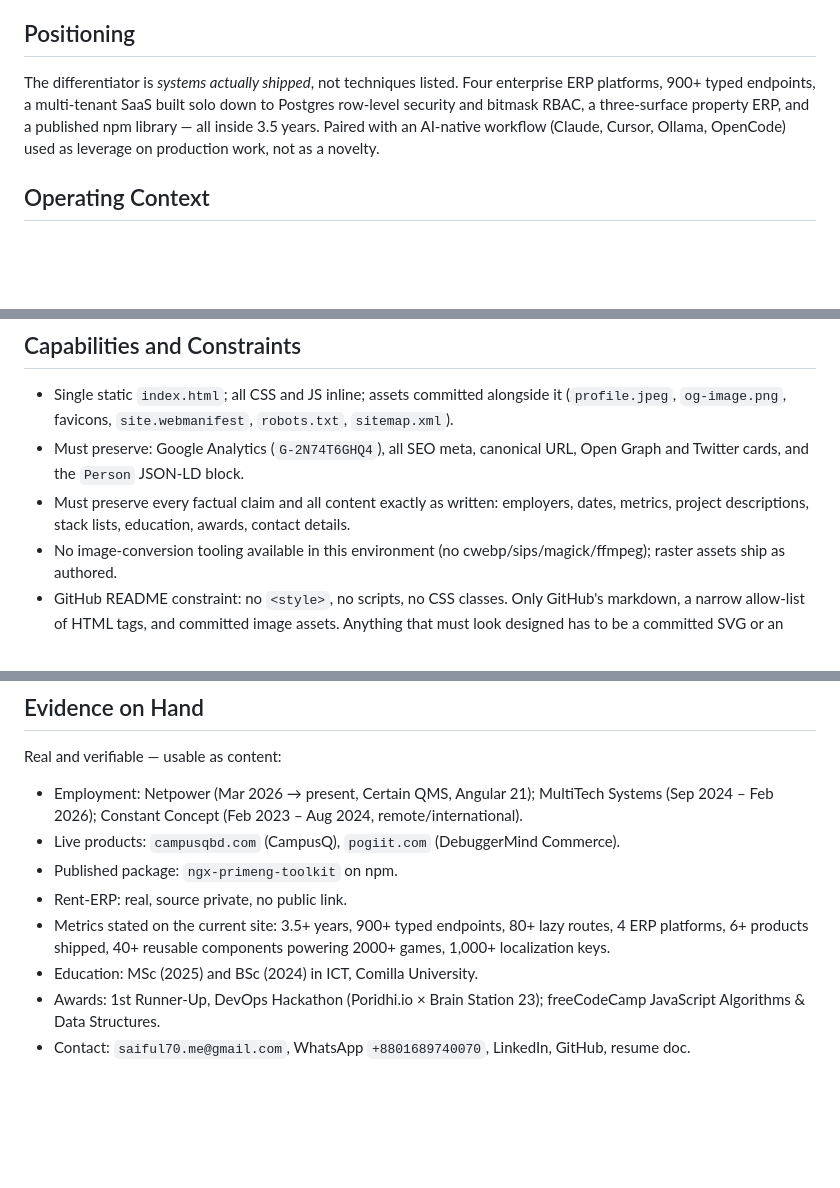
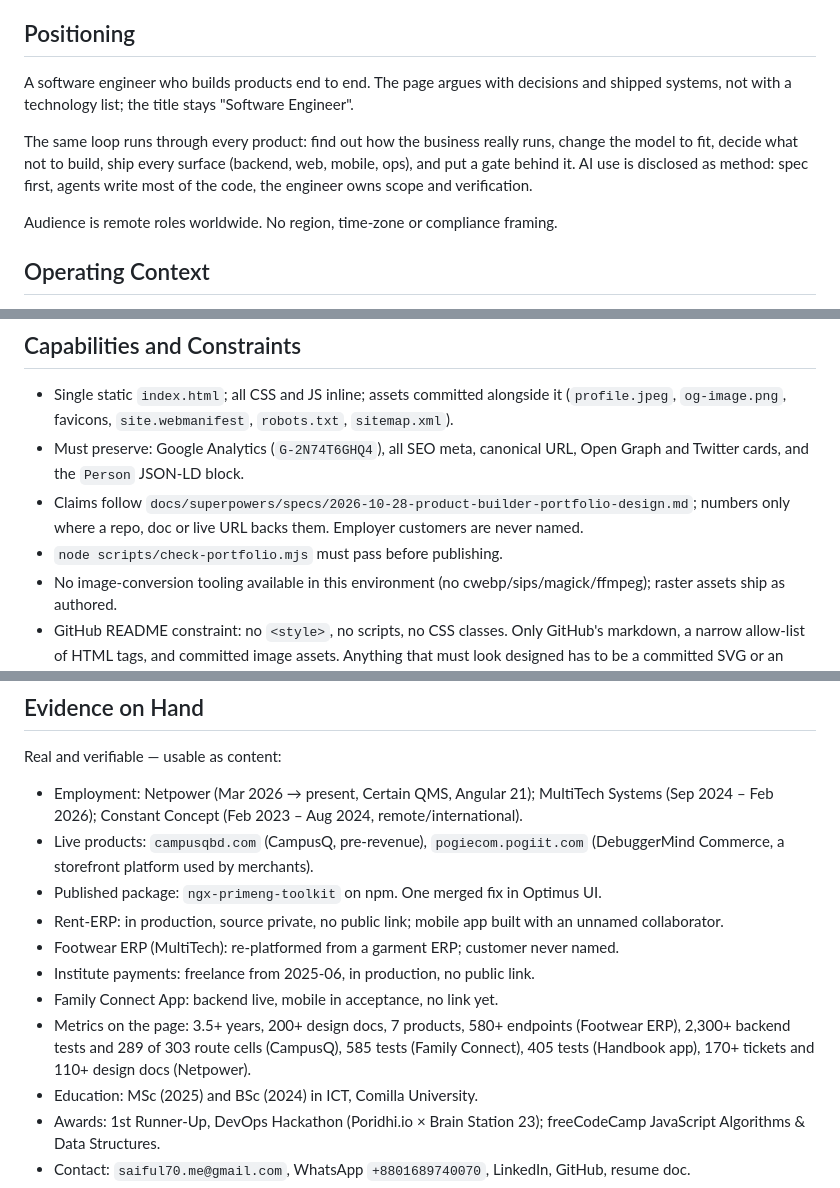
Before and after one commit to saiful-70/saiful-70, a Markdown page: PRODUCT.md, 3 parts joined by grey strips. Rendered like a GitHub page; blank space fills up the shorter version.

Commit message:
Point PRODUCT.md at the product-builder positioning
Co-Authored-By: Claude <noreply@anthropic.com>

```diff
--- a/PRODUCT.md
+++ b/PRODUCT.md
@@ -34,11 +34,15 @@ LinkedIn, resume).
 
 ## Positioning
 
-The differentiator is *systems actually shipped*, not techniques listed. Four enterprise ERP
-platforms, 900+ typed endpoints, a multi-tenant SaaS built solo down to Postgres row-level
-security and bitmask RBAC, a three-surface property ERP, and a published npm library — all
-inside 3.5 years. Paired with an AI-native workflow (Claude, Cursor, Ollama, OpenCode) used
-as leverage on production work, not as a novelty.
+A software engineer who builds products end to end. The page argues with decisions and
+shipped systems, not with a technology list; the title stays "Software Engineer".
+
+The same loop runs through every product: find out how the business really runs, change the
+model to fit, decide what not to build, ship every surface (backend, web, mobile, ops), and put
+a gate behind it. AI use is disclosed as method: spec first, agents write most of the code, the
+engineer owns scope and verification.
+
+Audience is remote roles worldwide. No region, time-zone or compliance framing.
 
 ## Operating Context
 
@@ -55,8 +59,9 @@ as leverage on production work, not as a novelty.
   (`profile.jpeg`, `og-image.png`, favicons, `site.webmanifest`, `robots.txt`, `sitemap.xml`).
 - Must preserve: Google Analytics (`G-2N74T6GHQ4`), all SEO meta, canonical URL, Open Graph
   and Twitter cards, and the `Person` JSON-LD block.
-- Must preserve every factual claim and all content exactly as written: employers, dates,
-  metrics, project descriptions, stack lists, education, awards, contact details.
+- Claims follow `docs/superpowers/specs/2026-10-28-product-builder-portfolio-design.md`;
+  numbers only where a repo, doc or live URL backs them. Employer customers are never named.
+- `node scripts/check-portfolio.mjs` must pass before publishing.
 - No image-conversion tooling available in this environment (no cwebp/sips/magick/ffmpeg);
   raster assets ship as authored.
 - GitHub README constraint: no `<style>`, no scripts, no CSS classes. Only GitHub's markdown,
@@ -82,12 +87,17 @@ Real and verifiable — usable as content:
 
 - Employment: Netpower (Mar 2026 → present, Certain QMS, Angular 21); MultiTech Systems
   (Sep 2024 – Feb 2026); Constant Concept (Feb 2023 – Aug 2024, remote/international).
-- Live products: `campusqbd.com` (CampusQ), `pogiit.com` (DebuggerMind Commerce).
-- Published package: `ngx-primeng-toolkit` on npm.
-- Rent-ERP: real, source private, no public link.
-- Metrics stated on the current site: 3.5+ years, 900+ typed endpoints, 80+ lazy routes,
-  4 ERP platforms, 6+ products shipped, 40+ reusable components powering 2000+ games,
-  1,000+ localization keys.
+- Live products: `campusqbd.com` (CampusQ, pre-revenue), `pogiecom.pogiit.com`
+  (DebuggerMind Commerce, a storefront platform used by merchants).
+- Published package: `ngx-primeng-toolkit` on npm. One merged fix in Optimus UI.
+- Rent-ERP: in production, source private, no public link; mobile app built with an unnamed
+  collaborator.
+- Footwear ERP (MultiTech): re-platformed from a garment ERP; customer never named.
+- Institute payments: freelance from 2025-06, in production, no public link.
+- Family Connect App: backend live, mobile in acceptance, no link yet.
+- Metrics on the page: 3.5+ years, 200+ design docs, 7 products, 580+ endpoints (Footwear
+  ERP), 2,300+ backend tests and 289 of 303 route cells (CampusQ), 585 tests (Family Connect),
+  405 tests (Handbook app), 170+ tickets and 110+ design docs (Netpower).
 - Education: MSc (2025) and BSc (2024) in ICT, Comilla University.
 - Awards: 1st Runner-Up, DevOps Hackathon (Poridhi.io × Brain Station 23); freeCodeCamp
   JavaScript Algorithms & Data Structures.
```
